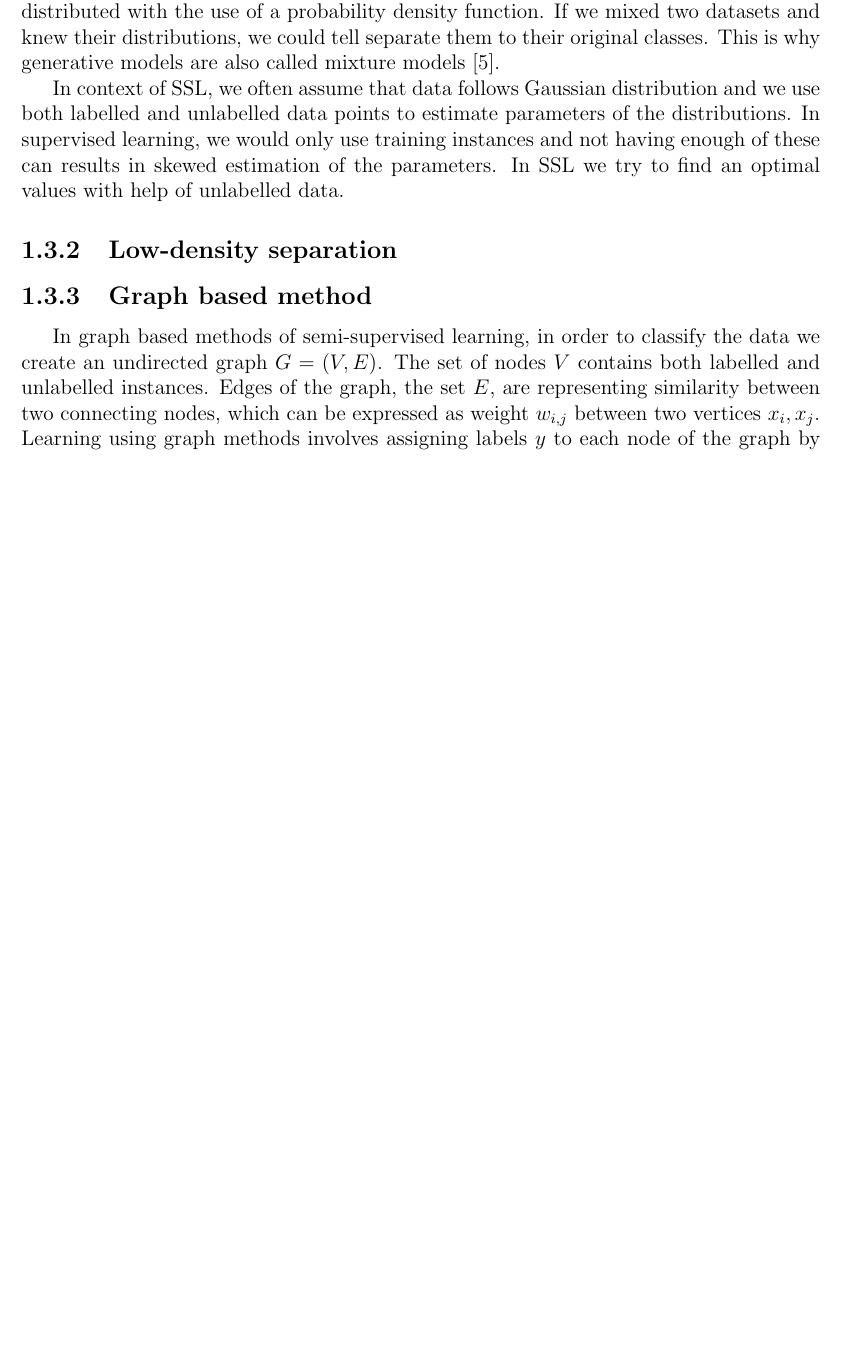
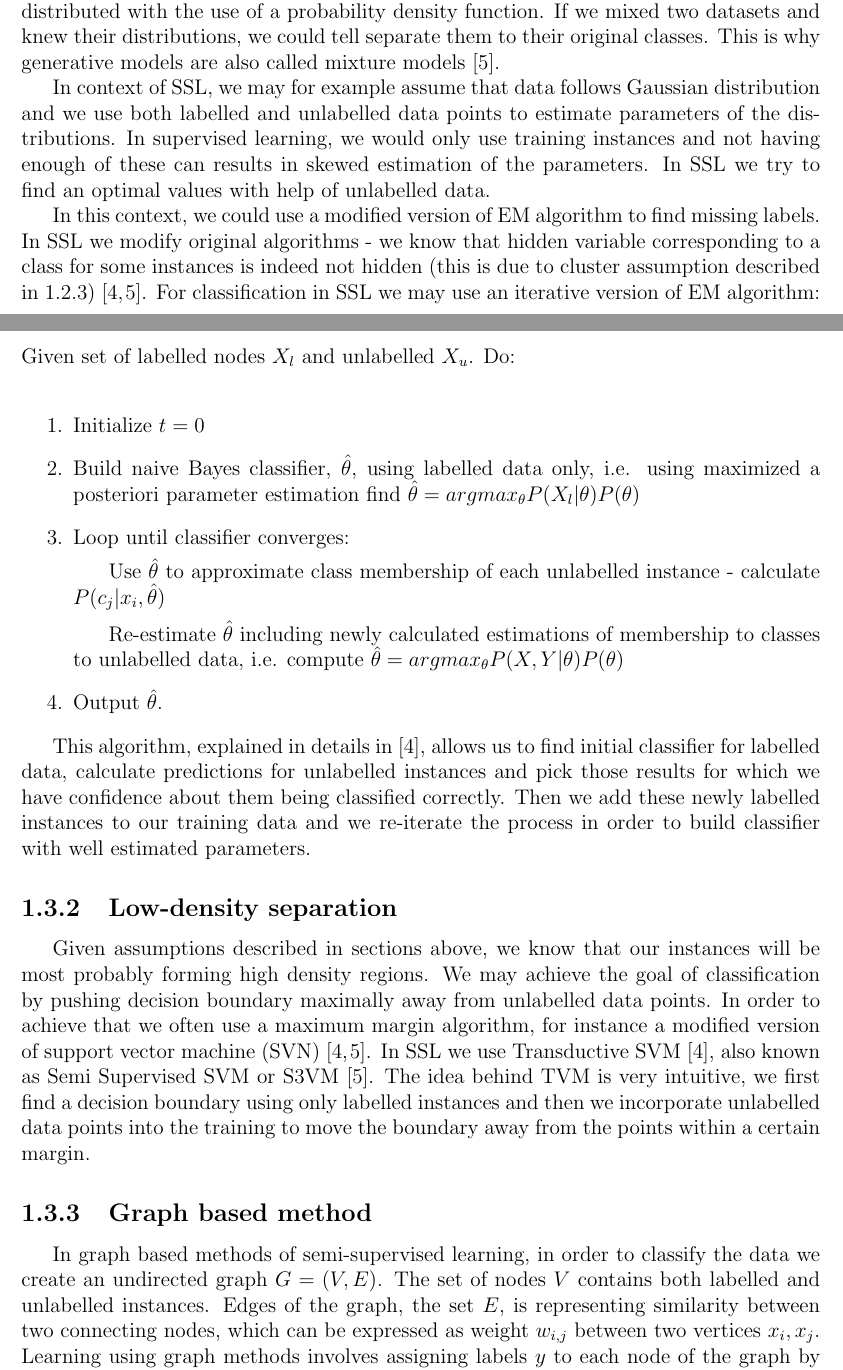
Before and after one commit to MyMEng/ML_Resrch, a LaTeX thesis (report/report.tex): part of page 6 of 12 before the commit and two parts of pages 6 and 7 of 13 after it, the two joined at a grey line, cut so that both start at the same text, the shorter picture padded with empty space. Compiled offline with pdfLaTeX.

Commit message:
Added on generative models, SVMs

```diff
--- a/report/report.tex
+++ b/report/report.tex
@@ -122,15 +126,34 @@ The literature describing SSL presents many models for classification algorithms
 
 Generative models, such as Naive Bays, work under the assumption that the data is distributed with the use of a probability density function. If we mixed two datasets and knew their distributions, we could tell separate them to their original classes. This is why generative models are also called mixture models\cite{Zhu06semi}.
 
-In context of SSL, we often assume that data follows Gaussian distribution and we use both labelled and unlabelled data points to estimate parameters of the distributions. In supervised learning, we would only use training instances and not having enough of these can results in skewed estimation of the parameters. In SSL we try to find an optimal values with help of unlabelled data.
+In context of SSL, we may for example assume that data follows Gaussian distribution and we use both labelled and unlabelled data points to estimate parameters of the distributions. In supervised learning, we would only use training instances and not having enough of these can results in skewed estimation of the parameters. In SSL we try to find an optimal values with help of unlabelled data.
+
+In this context, we could use a modified version of EM algorithm to find missing labels. In SSL we modify original algorithms - we know that hidden variable corresponding to a class for some instances is indeed not hidden (this is due to cluster assumption described in \ref{sec:clusterassump})\cite{Zhu06semi, chapelle06}. For classification in SSL we may use an iterative version of EM algorithm:
+\newline
+Given set of labelled nodes $X_l$ and unlabelled $X_u$. Do:
+\newline
+\begin{enumerate}
+\item Initialize $t  = 0 $
+\item Build naive Bayes classifier, $ \hat{\theta}$, using labelled data only, i.e. using maximized a posteriori parameter estimation find $ \hat{\theta} = argmax_{\theta} P(X_{l} | \theta)P(\theta) $
+\item Loop until classifier converges:
+\subitem Use $\hat{\theta}$ to approximate class membership of each unlabelled instance - calculate $ P(c_j|x_i, \hat{\theta})$
+\subitem Re-estimate $\hat{\theta}$ including newly calculated estimations of membership to classes to unlabelled data, i.e. compute $ \hat{\theta} = argmax_{\theta} P(X, Y | \theta)P(\theta) $
+\item Output $\hat{\theta}$.
+
+\end{enumerate}
+
+This algorithm, explained in details in \cite{chapelle06}, allows us to find initial classifier for labelled data, calculate predictions for unlabelled instances and pick those results for which we have confidence about them being classified correctly. Then we add these newly labelled instances to our training data and we re-iterate the process in order to build classifier with well estimated parameters.
 
 \subsection{Low-density separation}
 
+Given assumptions described in sections above, we know that our instances will be most probably forming high density regions. We may achieve the goal of classification by pushing decision boundary maximally away from unlabelled data points.
+In order to achieve that we often use a maximum margin algorithm, for instance a modified version of support vector machine (SVN)\cite{chapelle06,Zhu06semi}. In SSL we use Transductive SVM \cite{chapelle06}, also known as Semi Supervised SVM or S3VM \cite{Zhu06semi}.
+The idea behind TVM is very intuitive, we first find a decision boundary using only labelled instances and then we incorporate unlabelled data points into the training to move the boundary away from the points within a certain margin.
 
 
 \subsection{Graph based method}
 
-In graph based methods of semi-supervised learning, in order to classify the data we create an undirected graph $ G = (V, E) $. The set of nodes $ V $ contains both labelled and unlabelled instances. Edges of the graph, the set $ E $, are representing similarity between two connecting nodes, which can be expressed as weight $ w_{i,j} $ between two vertices $x_{i}, x_{j} $. Learning using graph methods involves assigning labels $ y $ to each node of the graph by examining the weights. Thanks to the smoothness assumption we might assume that if weight $ w_{i,j} $ is large, then two labels $ y_i, y_j $ will be the same. Since we provided small training data, there are nodes already having labels assigned, therefore we are able to classify all nodes in the graph\cite{Zhu06semi}.
+In graph based methods of semi-supervised learning, in order to classify the data we create an undirected graph $ G = (V, E) $. The set of nodes $ V $ contains both labelled and unlabelled instances. Edges of the graph, the set $ E $, is representing similarity between two connecting nodes, which can be expressed as weight $ w_{i,j} $ between two vertices $x_{i}, x_{j} $. Learning using graph methods involves assigning labels $ y $ to each node of the graph by examining the weights. Thanks to the smoothness assumption we might assume that if weight $ w_{i,j} $ is large, then two labels $ y_i, y_j $ will be the same. Since we provided small training data, there are nodes already having labels assigned, therefore we are able to classify all nodes in the graph\cite{Zhu06semi}.
 
 Many of the methods for building graphs and estimating weights are distance based, such as fully connected graph, kNN and $\epsilon$NN graphs\cite{Zhu06semi}. In fully connected graph we create edges between all pairs of vertices and we assign weights that are inversely proportional to the Euclidean distance between the nodes. Missing edge would represent an infinite weight\cite{chapelle06}. In kNN case, we only connect k nearest neighbours. $\epsilon$NN takes into account only pairs vertices $ x_i, x_j $ with distance $ \| x_i - x_j \| < \epsilon $.
 
```
Also changed, not shown: report/report.tex (10 more changed lines).
